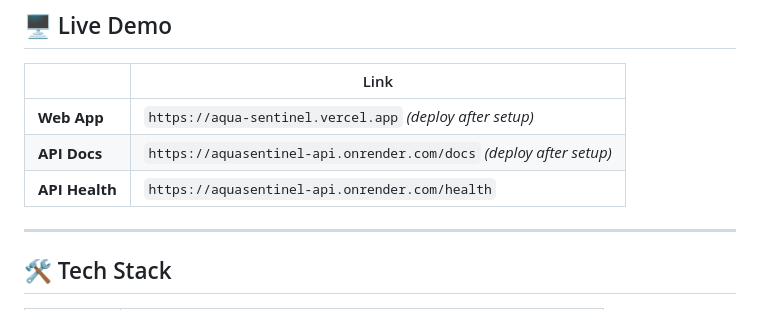
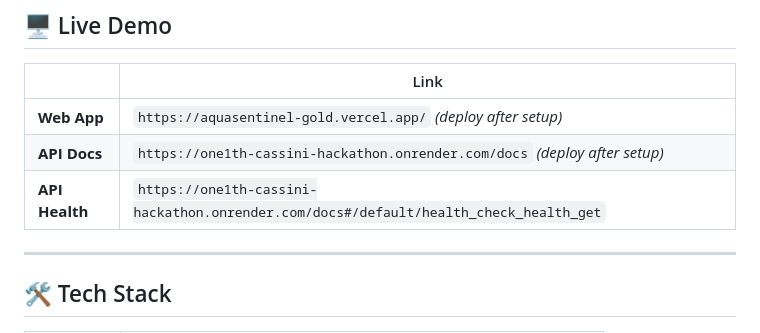
Before and after one commit to ylruiz/11th_cassini_hackathon, a Markdown page: README.md, the part around the change. Drawn GitHub-style.

Commit message:
feature: adjust live demo

```diff
--- a/README.md
+++ b/README.md
@@ -50,9 +50,9 @@ Instead of "what is happening right now," we answer **"what will happen, where,
 
 | | Link |
 |---|---|
-| **Web App** | `https://aqua-sentinel.vercel.app` *(deploy after setup)* |
-| **API Docs** | `https://aquasentinel-api.onrender.com/docs` *(deploy after setup)* |
-| **API Health** | `https://aquasentinel-api.onrender.com/health` |
+| **Web App** | `https://aquasentinel-gold.vercel.app/` *(deploy after setup)* |
+| **API Docs** | `https://one1th-cassini-hackathon.onrender.com/docs` *(deploy after setup)* |
+| **API Health** | `https://one1th-cassini-hackathon.onrender.com/docs#/default/health_check_health_get` |
 
 ---
 
```
